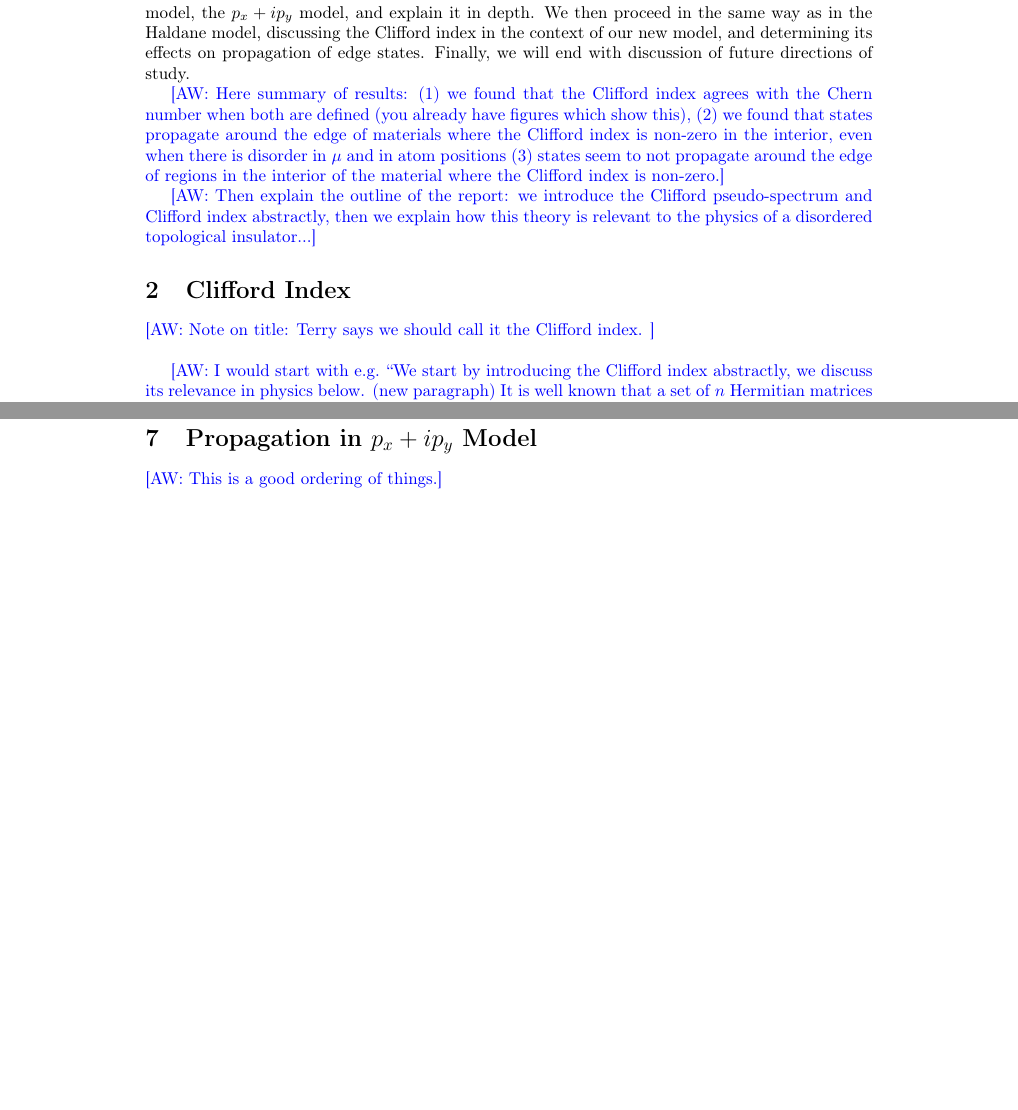
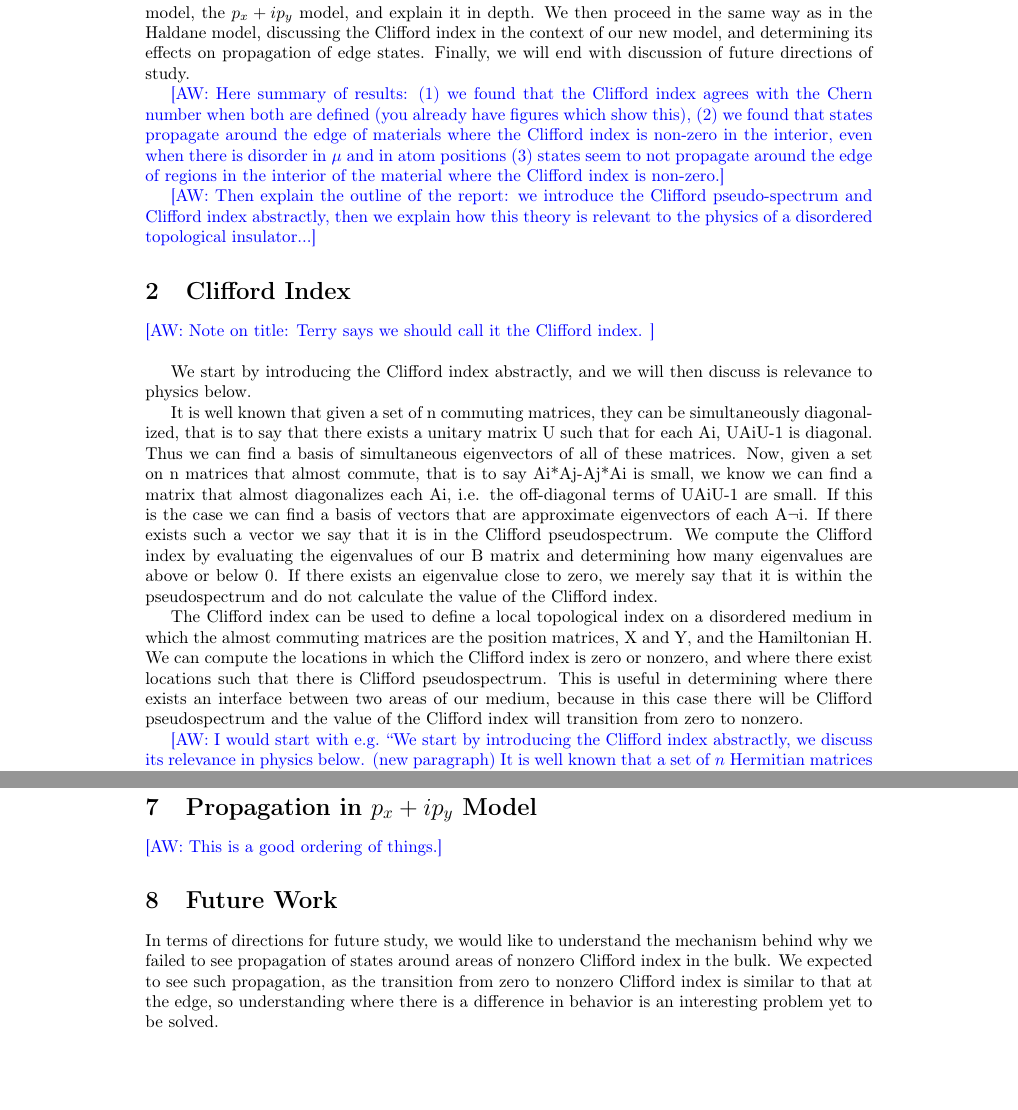
Before and after one commit to jjm82/DoMath2018, a LaTeX document (FinalReport.tex): two parts of pages 3 and 11 of 18 before the commit and two parts of pages 3 and 12 of 18 after it, joined at a grey line, cut so that both start at the same text, the shorter picture padded with empty space. Compiled offline with pdfLaTeX.

Commit message:
Update FinalReport.tex

```diff
--- a/FinalReport.tex
+++ b/FinalReport.tex
@@ -108,6 +108,13 @@ Over the course of this report, we will discuss, in context and in detail, all o
 \aw{Then explain the outline of the report: we introduce the Clifford pseudo-spectrum and Clifford index abstractly, then we explain how this theory is relevant to the physics of a disordered topological insulator...}
 
 \section{Clifford Index} \aw{Note on title: Terry says we should call it the Clifford index. } \\
+
+We start by introducing the Clifford index abstractly, and we will then discuss is relevance to physics below.
+
+It is well known that given a set of n commuting matrices, they can be simultaneously diagonalized, that is to say that there exists a unitary matrix U such that for each Ai, UAiU-1 is diagonal. Thus we can find a basis of simultaneous eigenvectors of all of these matrices. Now, given a set on n matrices that almost commute, that is to say Ai*Aj-Aj*Ai is small, we know we can find a matrix that almost diagonalizes each Ai, i.e. the off-diagonal terms of UAiU-1 are small. If this is the case we can find a basis of vectors that are approximate eigenvectors of each A¬i. If there exists such a vector we say that it is in the Clifford pseudospectrum. We compute the Clifford index by evaluating the eigenvalues of our B matrix and determining how many eigenvalues are above or below 0. If there exists an eigenvalue close to zero, we merely say that it is within the pseudospectrum and do not calculate the value of the Clifford index.
+
+The Clifford index can be used to define a local topological index on a disordered medium in which the almost commuting matrices are the position matrices, X and Y, and the Hamiltonian H. We can compute the locations in which the Clifford index is zero or nonzero, and where there exist locations such that there is Clifford pseudospectrum. This is useful in determining where there exists an interface between two areas of our medium, because in this case there will be Clifford pseudospectrum and the value of the Clifford index will transition from zero to nonzero.
+
 
 \aw{I would start with e.g. ``We start by introducing the Clifford index abstractly, we discuss its relevance in physics below. (new paragraph) It is well known that a set of $n$ Hermitian matrices which commute may be simultaneously diagonalized, i.e.... Given a set of $n$ Hermitian matrices which \emph{almost} commute, i.e....''} \\
 
@@ -627,6 +634,8 @@ We believe this is because the eigenvalue magnitudes are changing gradually acro
 
 \section{Future Work}
 
+In terms of directions for future study, we would like to understand the mechanism behind why we failed to see propagation of states around areas of nonzero Clifford index in the bulk. We expected to see such propagation, as the transition from zero to nonzero Clifford index is similar to that at the edge, so understanding where there is a difference in behavior is an interesting problem yet to be solved.
+
 \section{Notes from Monday Meeting}
 
 \printbibliography
```
